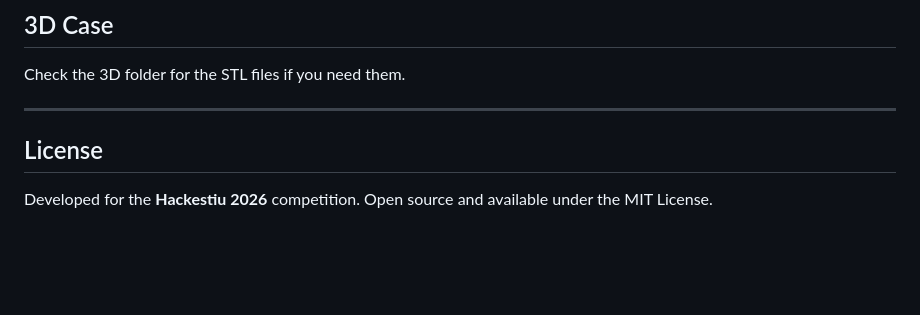
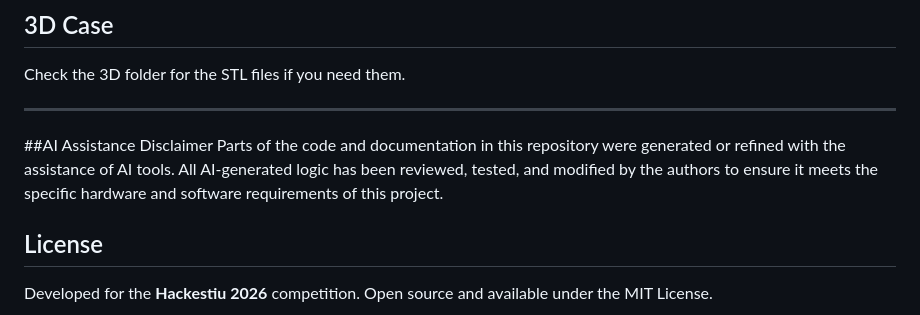
Before and after one commit to mr-umar/pantry-assistant, a Markdown page: README.md, the part around one of its changes. Rendered like a GitHub page; blank space fills up the shorter version.

Commit message:
Actualizar README.md

```diff
--- a/README.md
+++ b/README.md
@@ -165,6 +166,9 @@ Check the 3D folder for the STL files if you need them.
 
 ---
 
+##AI Assistance Disclaimer
+Parts of the code and documentation in this repository were generated or refined with the assistance of AI tools. All AI-generated logic has been reviewed, tested, and modified by the authors to ensure it meets the specific hardware and software requirements of this project.
+
 ## License
 
 Developed for the **Hackestiu 2026** competition. Open source and available under the MIT License.
```
Also changed, not shown: other parts of README.md (+3 -2 lines).
